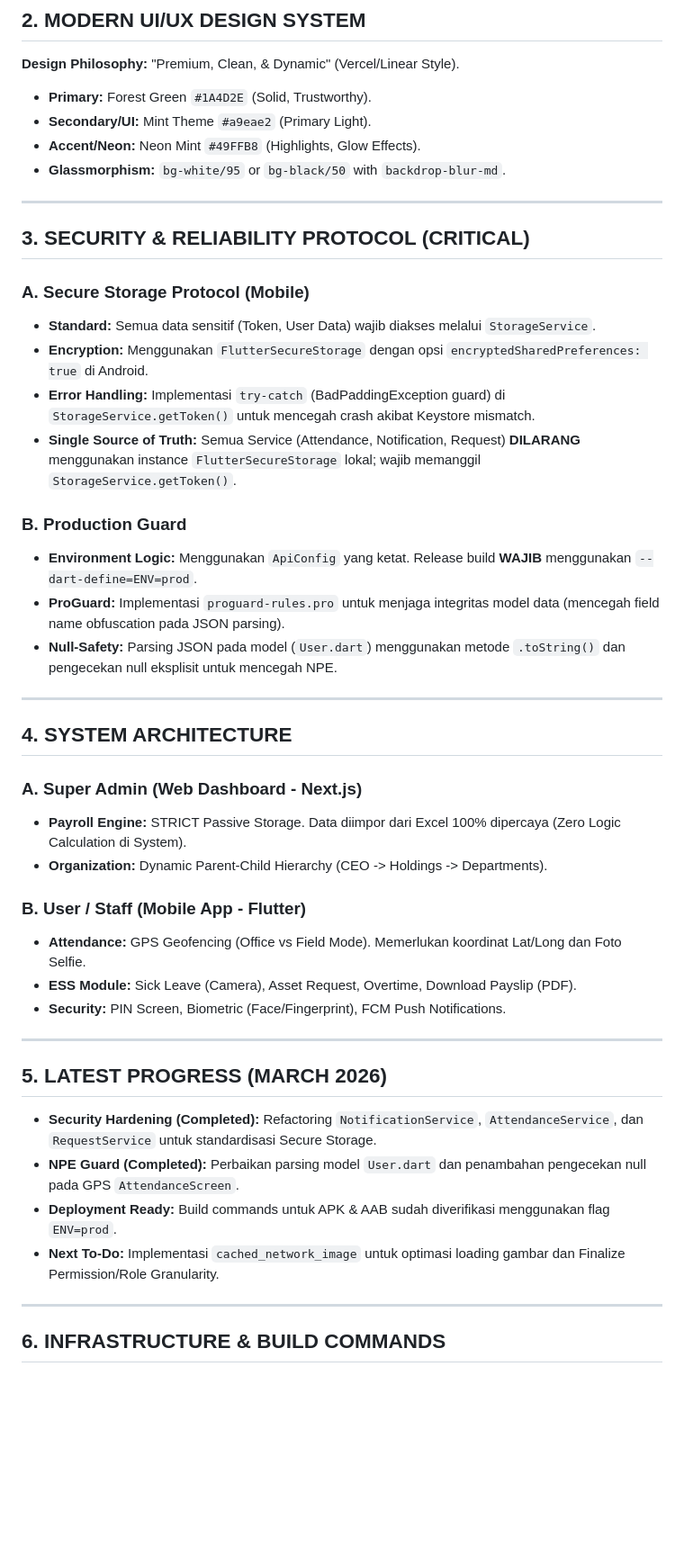
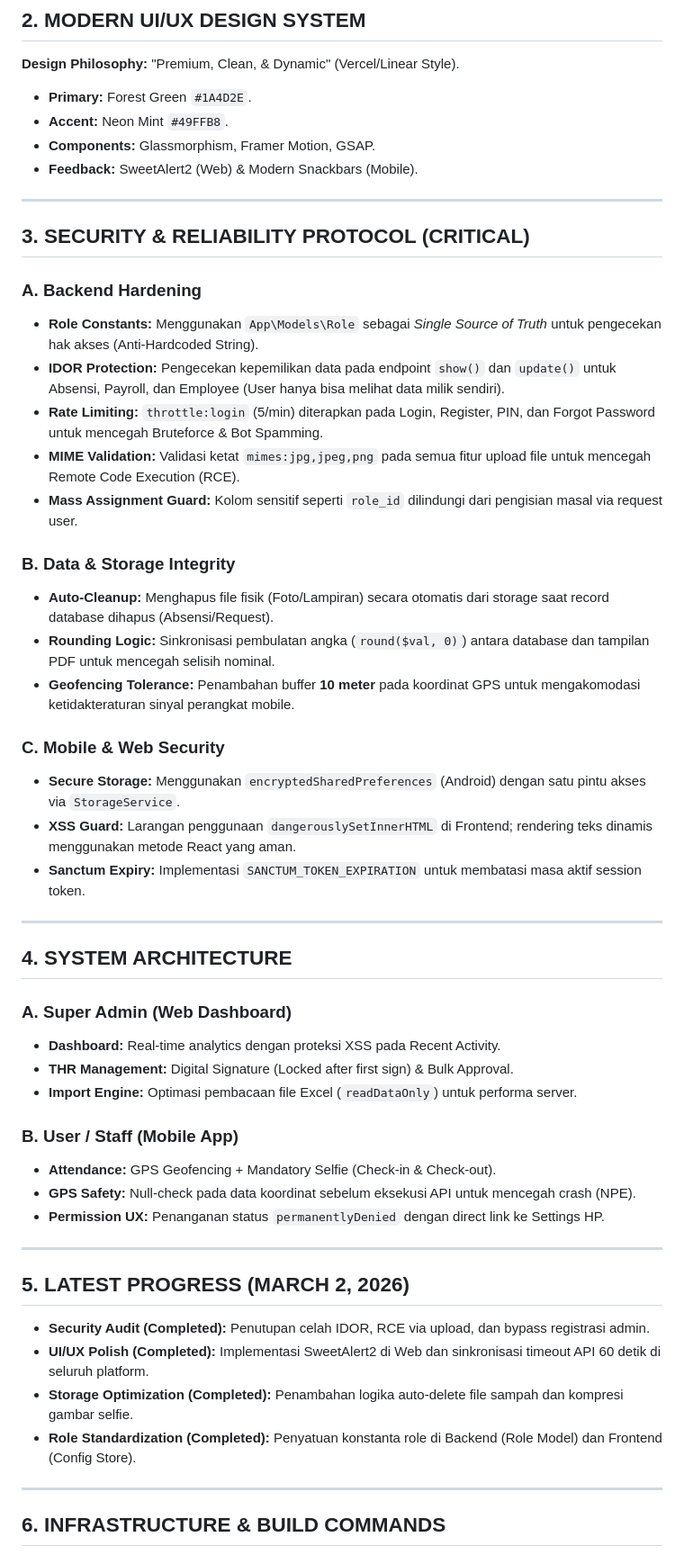
Before and after one commit to srtcreativedesign-web/sobat-hr, a Markdown page: context.md, the part around one of its changes. Shown at 90% size. Drawn GitHub-style; blank space fills up the shorter version.

Commit message:
docs: Finalize context.md with comprehensive security and feature updates by Giaa 🌸

```diff
--- a/context.md
+++ b/context.md
@@ -15,46 +15,53 @@
 
 ## 2. MODERN UI/UX DESIGN SYSTEM
 **Design Philosophy:** "Premium, Clean, & Dynamic" (Vercel/Linear Style).
-- **Primary:** Forest Green `#1A4D2E` (Solid, Trustworthy).
-- **Secondary/UI:** Mint Theme `#a9eae2` (Primary Light).
-- **Accent/Neon:** Neon Mint `#49FFB8` (Highlights, Glow Effects).
-- **Glassmorphism:** `bg-white/95` or `bg-black/50` with `backdrop-blur-md`.
+- **Primary:** Forest Green `#1A4D2E`.
+- **Accent:** Neon Mint `#49FFB8`.
+- **Components:** Glassmorphism, Framer Motion, GSAP.
+- **Feedback:** SweetAlert2 (Web) & Modern Snackbars (Mobile).
 
 ---
 
 ## 3. SECURITY & RELIABILITY PROTOCOL (CRITICAL)
 
-### **A. Secure Storage Protocol (Mobile)**
-- **Standard:** Semua data sensitif (Token, User Data) wajib diakses melalui `StorageService`.
-- **Encryption:** Menggunakan `FlutterSecureStorage` dengan opsi `encryptedSharedPreferences: true` di Android.
-- **Error Handling:** Implementasi `try-catch` (BadPaddingException guard) di `StorageService.getToken()` untuk mencegah crash akibat Keystore mismatch.
-- **Single Source of Truth:** Semua Service (Attendance, Notification, Request) **DILARANG** menggunakan instance `FlutterSecureStorage` lokal; wajib memanggil `StorageService.getToken()`.
+### **A. Backend Hardening**
+- **Role Constants:** Menggunakan `App\Models\Role` sebagai *Single Source of Truth* untuk pengecekan hak akses (Anti-Hardcoded String).
+- **IDOR Protection:** Pengecekan kepemilikan data pada endpoint `show()` dan `update()` untuk Absensi, Payroll, dan Employee (User hanya bisa melihat data milik sendiri).
+- **Rate Limiting:** `throttle:login` (5/min) diterapkan pada Login, Register, PIN, dan Forgot Password untuk mencegah Bruteforce & Bot Spamming.
+- **MIME Validation:** Validasi ketat `mimes:jpg,jpeg,png` pada semua fitur upload file untuk mencegah Remote Code Execution (RCE).
+- **Mass Assignment Guard:** Kolom sensitif seperti `role_id` dilindungi dari pengisian masal via request user.
 
-### **B. Production Guard**
-- **Environment Logic:** Menggunakan `ApiConfig` yang ketat. Release build **WAJIB** menggunakan `--dart-define=ENV=prod`.
-- **ProGuard:** Implementasi `proguard-rules.pro` untuk menjaga integritas model data (mencegah field name obfuscation pada JSON parsing).
-- **Null-Safety:** Parsing JSON pada model (`User.dart`) menggunakan metode `.toString()` dan pengecekan null eksplisit untuk mencegah NPE.
+### **B. Data & Storage Integrity**
+- **Auto-Cleanup:** Menghapus file fisik (Foto/Lampiran) secara otomatis dari storage saat record database dihapus (Absensi/Request).
+- **Rounding Logic:** Sinkronisasi pembulatan angka (`round($val, 0)`) antara database dan tampilan PDF untuk mencegah selisih nominal.
+- **Geofencing Tolerance:** Penambahan buffer **10 meter** pada koordinat GPS untuk mengakomodasi ketidakteraturan sinyal perangkat mobile.
+
+### **C. Mobile & Web Security**
+- **Secure Storage:** Menggunakan `encryptedSharedPreferences` (Android) dengan satu pintu akses via `StorageService`.
+- **XSS Guard:** Larangan penggunaan `dangerouslySetInnerHTML` di Frontend; rendering teks dinamis menggunakan metode React yang aman.
+- **Sanctum Expiry:** Implementasi `SANCTUM_TOKEN_EXPIRATION` untuk membatasi masa aktif session token.
 
 ---
 
 ## 4. SYSTEM ARCHITECTURE
 
-### **A. Super Admin (Web Dashboard - Next.js)**
-- **Payroll Engine:** STRICT Passive Storage. Data diimpor dari Excel 100% dipercaya (Zero Logic Calculation di System).
-- **Organization:** Dynamic Parent-Child Hierarchy (CEO -> Holdings -> Departments).
+### **A. Super Admin (Web Dashboard)**
+- **Dashboard:** Real-time analytics dengan proteksi XSS pada Recent Activity.
+- **THR Management:** Digital Signature (Locked after first sign) & Bulk Approval.
+- **Import Engine:** Optimasi pembacaan file Excel (`readDataOnly`) untuk performa server.
 
-### **B. User / Staff (Mobile App - Flutter)**
-- **Attendance:** GPS Geofencing (Office vs Field Mode). Memerlukan koordinat Lat/Long dan Foto Selfie.
-- **ESS Module:** Sick Leave (Camera), Asset Request, Overtime, Download Payslip (PDF).
-- **Security:** PIN Screen, Biometric (Face/Fingerprint), FCM Push Notifications.
+### **B. User / Staff (Mobile App)**
+- **Attendance:** GPS Geofencing + Mandatory Selfie (Check-in & Check-out).
+- **GPS Safety:** Null-check pada data koordinat sebelum eksekusi API untuk mencegah crash (NPE).
+- **Permission UX:** Penanganan status `permanentlyDenied` dengan direct link ke Settings HP.
 
 ---
 
-## 5. LATEST PROGRESS (MARCH 2026)
-- **Security Hardening (Completed):** Refactoring `NotificationService`, `AttendanceService`, dan `RequestService` untuk standardisasi Secure Storage.
-- **NPE Guard (Completed):** Perbaikan parsing model `User.dart` dan penambahan pengecekan null pada GPS `AttendanceScreen`.
-- **Deployment Ready:** Build commands untuk APK & AAB sudah diverifikasi menggunakan flag `ENV=prod`.
-- **Next To-Do:** Implementasi `cached_network_image` untuk optimasi loading gambar dan Finalize Permission/Role Granularity.
+## 5. LATEST PROGRESS (MARCH 2, 2026)
+- **Security Audit (Completed):** Penutupan celah IDOR, RCE via upload, dan bypass registrasi admin.
+- **UI/UX Polish (Completed):** Implementasi SweetAlert2 di Web dan sinkronisasi timeout API 60 detik di seluruh platform.
+- **Storage Optimization (Completed):** Penambahan logika auto-delete file sampah dan kompresi gambar selfie.
+- **Role Standardization (Completed):** Penyatuan konstanta role di Backend (Role Model) dan Frontend (Config Store).
 
 ---
 
```
Also changed, not shown: other parts of context.md (+5 -6 lines).
